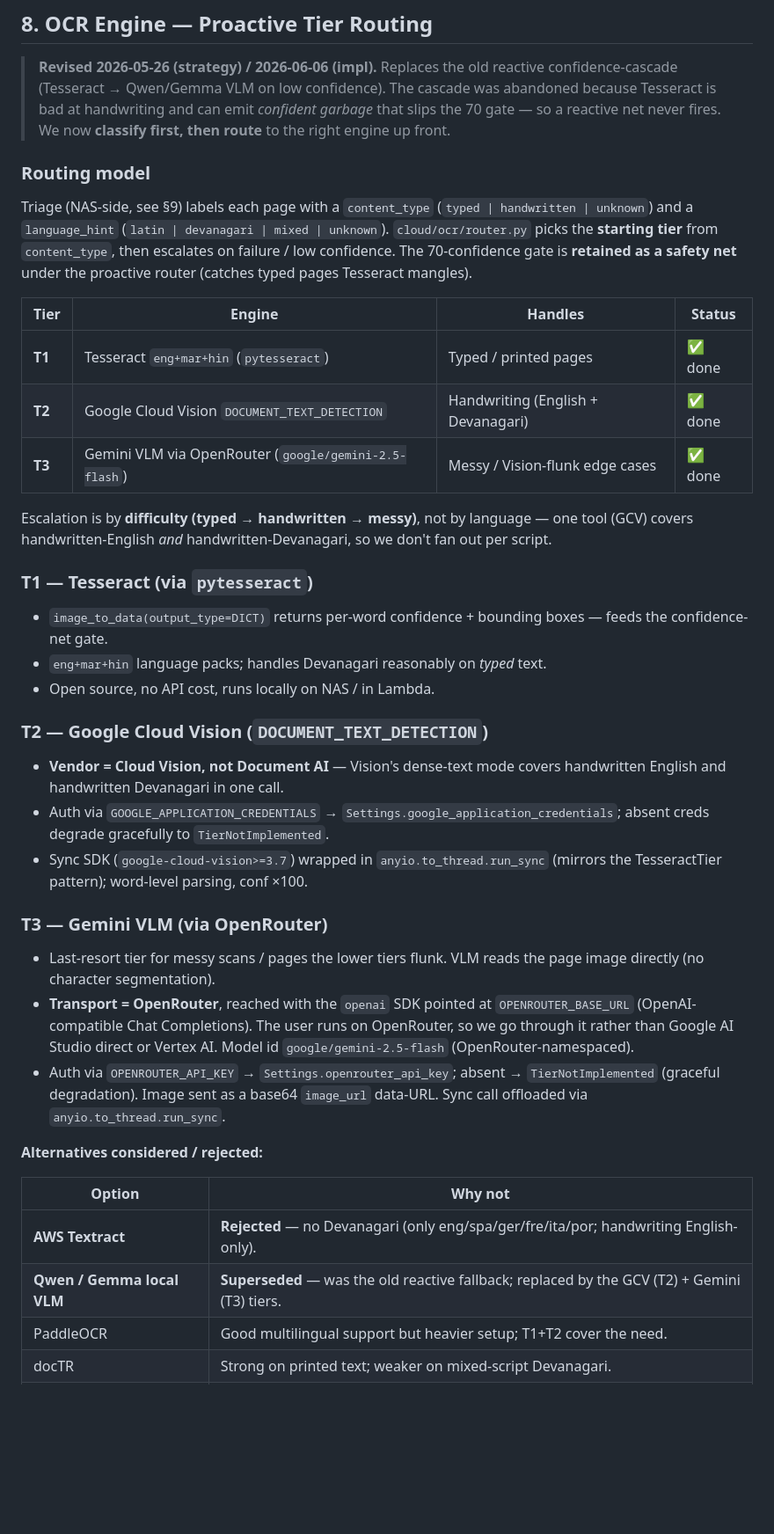
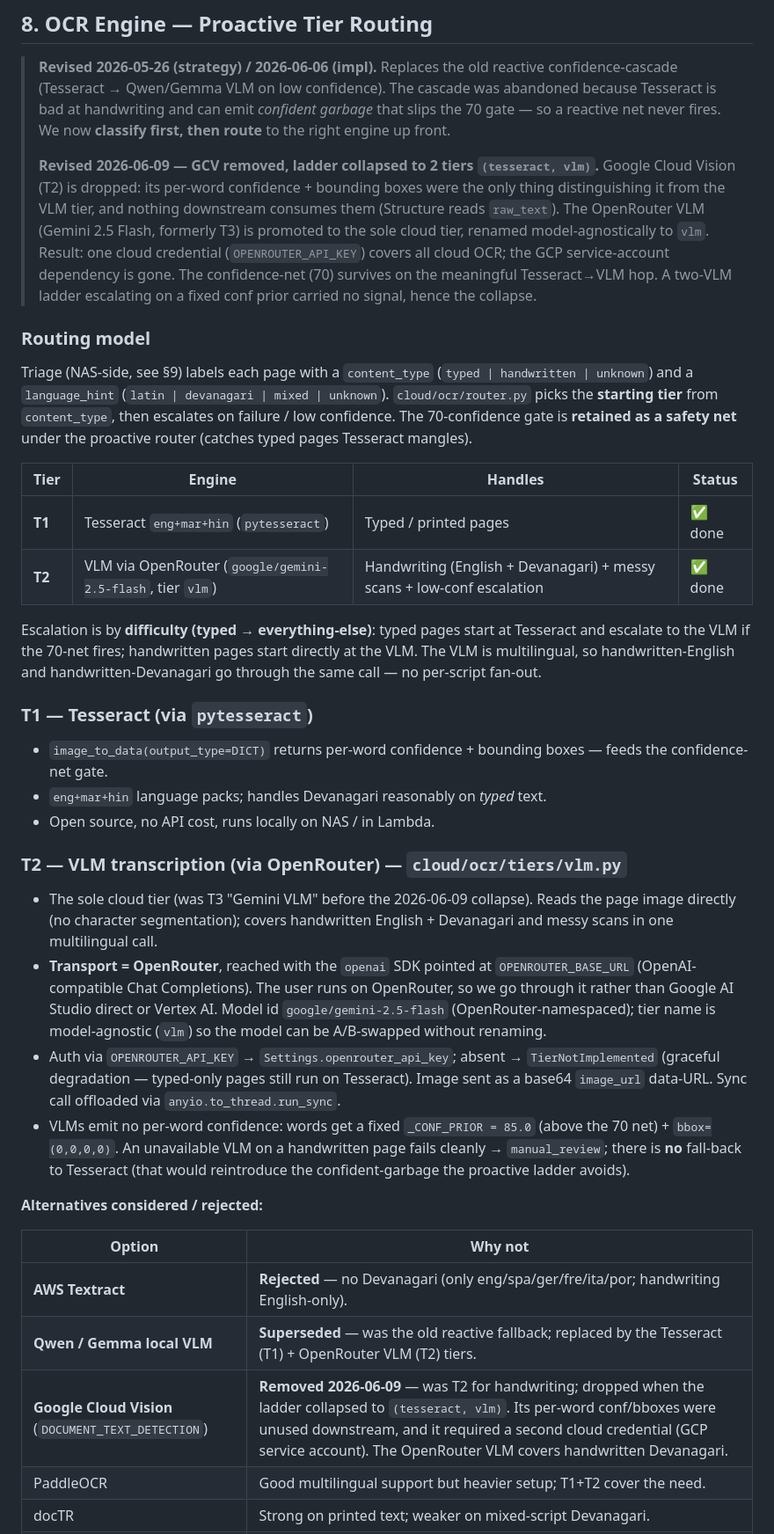
Before and after one commit to shreyas-wargstech/doc-pipeline, a Markdown page: documentation/TECH_DECISIONS.md, the part around one of its changes. Shown at 88% size. Rendered like a GitHub page; blank space fills up the shorter version.

Commit message:
docs(ocr): record GCV removal + 2-tier (tesseract, vlm) ladder
Co-Authored-By: Claude Opus 4.8 <noreply@anthropic.com>

```diff
--- a/documentation/TECH_DECISIONS.md
+++ b/documentation/TECH_DECISIONS.md
@@ -216,6 +216,17 @@ Distance:    Cosine
 > The cascade was abandoned because Tesseract is bad at handwriting and can
 > emit *confident garbage* that slips the 70 gate — so a reactive net never
 > fires. We now **classify first, then route** to the right engine up front.
+>
+> **Revised 2026-06-09 — GCV removed, ladder collapsed to 2 tiers
+> `(tesseract, vlm)`.** Google Cloud Vision (T2) is dropped: its per-word
+> confidence + bounding boxes were the only thing distinguishing it from the
+> VLM tier, and nothing downstream consumes them (Structure reads `raw_text`).
+> The OpenRouter VLM (Gemini 2.5 Flash, formerly T3) is promoted to the sole
+> cloud tier, renamed model-agnostically to `vlm`. Result: one cloud credential
+> (`OPENROUTER_API_KEY`) covers all cloud OCR; the GCP service-account
+> dependency is gone. The confidence-net (70) survives on the meaningful
+> Tesseract→VLM hop. A two-VLM ladder escalating on a fixed conf prior carried
+> no signal, hence the collapse.
 
 ### Routing model
 
@@ -229,12 +240,12 @@ proactive router (catches typed pages Tesseract mangles).
 | Tier | Engine | Handles | Status |
 |---|---|---|---|
 | **T1** | Tesseract `eng+mar+hin` (`pytesseract`) | Typed / printed pages | ✅ done |
-| **T2** | Google Cloud Vision `DOCUMENT_TEXT_DETECTION` | Handwriting (English + Devanagari) | ✅ done |
-| **T3** | Gemini VLM via OpenRouter (`google/gemini-2.5-flash`) | Messy / Vision-flunk edge cases | ✅ done |
+| **T2** | VLM via OpenRouter (`google/gemini-2.5-flash`, tier `vlm`) | Handwriting (English + Devanagari) + messy scans + low-conf escalation | ✅ done |
 
-Escalation is by **difficulty (typed → handwritten → messy)**, not by language —
-one tool (GCV) covers handwritten-English *and* handwritten-Devanagari, so we
-don't fan out per script.
+Escalation is by **difficulty (typed → everything-else)**: typed pages start at
+Tesseract and escalate to the VLM if the 70-net fires; handwritten pages start
+directly at the VLM. The VLM is multilingual, so handwritten-English and
+handwritten-Devanagari go through the same call — no per-script fan-out.
 
 ### T1 — Tesseract (via `pytesseract`)
 
@@ -243,33 +254,32 @@ don't fan out per script.
 - `eng+mar+hin` language packs; handles Devanagari reasonably on *typed* text.
 - Open source, no API cost, runs locally on NAS / in Lambda.
 
-### T2 — Google Cloud Vision (`DOCUMENT_TEXT_DETECTION`)
+### T2 — VLM transcription (via OpenRouter) — `cloud/ocr/tiers/vlm.py`
 
-- **Vendor = Cloud Vision, not Document AI** — Vision's dense-text mode covers
-  handwritten English and handwritten Devanagari in one call.
-- Auth via `GOOGLE_APPLICATION_CREDENTIALS` → `Settings.google_application_credentials`;
-  absent creds degrade gracefully to `TierNotImplemented`.
-- Sync SDK (`google-cloud-vision>=3.7`) wrapped in `anyio.to_thread.run_sync`
-  (mirrors the TesseractTier pattern); word-level parsing, conf ×100.
-
-### T3 — Gemini VLM (via OpenRouter)
-
-- Last-resort tier for messy scans / pages the lower tiers flunk. VLM reads the
-  page image directly (no character segmentation).
+- The sole cloud tier (was T3 "Gemini VLM" before the 2026-06-09 collapse).
+  Reads the page image directly (no character segmentation); covers handwritten
+  English + Devanagari and messy scans in one multilingual call.
 - **Transport = OpenRouter**, reached with the `openai` SDK pointed at
   `OPENROUTER_BASE_URL` (OpenAI-compatible Chat Completions). The user runs on
   OpenRouter, so we go through it rather than Google AI Studio direct or Vertex
-  AI. Model id `google/gemini-2.5-flash` (OpenRouter-namespaced).
+  AI. Model id `google/gemini-2.5-flash` (OpenRouter-namespaced); tier name is
+  model-agnostic (`vlm`) so the model can be A/B-swapped without renaming.
 - Auth via `OPENROUTER_API_KEY` → `Settings.openrouter_api_key`; absent →
-  `TierNotImplemented` (graceful degradation). Image sent as a base64
-  `image_url` data-URL. Sync call offloaded via `anyio.to_thread.run_sync`.
+  `TierNotImplemented` (graceful degradation — typed-only pages still run on
+  Tesseract). Image sent as a base64 `image_url` data-URL. Sync call offloaded
+  via `anyio.to_thread.run_sync`.
+- VLMs emit no per-word confidence: words get a fixed `_CONF_PRIOR = 85.0`
+  (above the 70 net) + `bbox=(0,0,0,0)`. An unavailable VLM on a handwritten
+  page fails cleanly → `manual_review`; there is **no** fall-back to Tesseract
+  (that would reintroduce the confident-garbage the proactive ladder avoids).
 
 **Alternatives considered / rejected:**
 
 | Option | Why not |
 |---|---|
 | **AWS Textract** | **Rejected** — no Devanagari (only eng/spa/ger/fre/ita/por; handwriting English-only). |
-| **Qwen / Gemma local VLM** | **Superseded** — was the old reactive fallback; replaced by the GCV (T2) + Gemini (T3) tiers. |
+| **Qwen / Gemma local VLM** | **Superseded** — was the old reactive fallback; replaced by the Tesseract (T1) + OpenRouter VLM (T2) tiers. |
+| **Google Cloud Vision** (`DOCUMENT_TEXT_DETECTION`) | **Removed 2026-06-09** — was T2 for handwriting; dropped when the ladder collapsed to `(tesseract, vlm)`. Its per-word conf/bboxes were unused downstream, and it required a second cloud credential (GCP service account). The OpenRouter VLM covers handwritten Devanagari. |
 | PaddleOCR | Good multilingual support but heavier setup; T1+T2 cover the need. |
 | docTR | Strong on printed text; weaker on mixed-script Devanagari. |
 | EasyOCR | Weaker on dense multi-column layouts; slower than Tesseract. |
```
Also changed, not shown: other parts of documentation/TECH_DECISIONS.md (+3 -4 lines), CLAUDE.md (+8 -13 lines).
